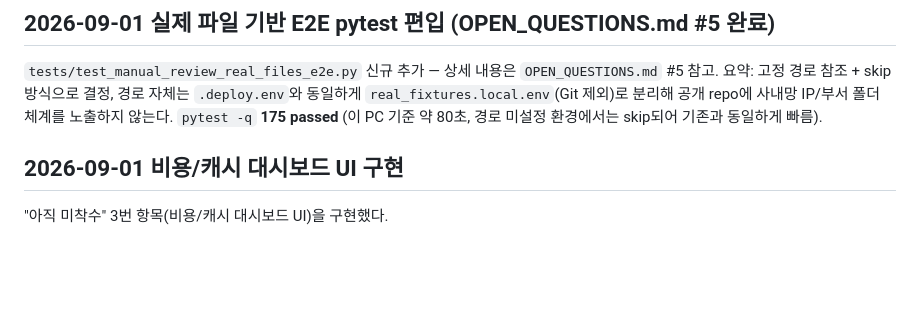
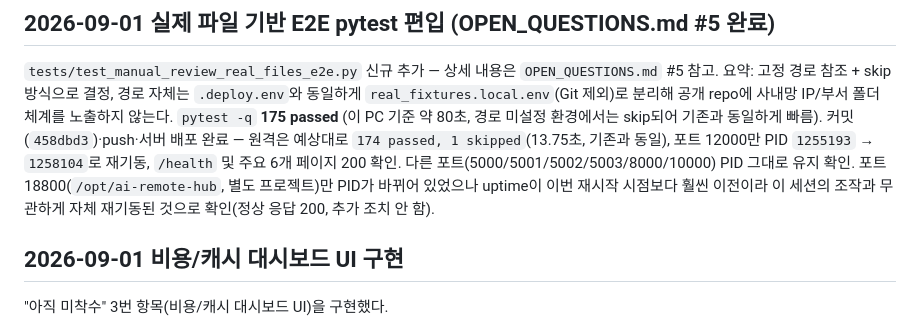
Before and after one commit to hongmin3/ai-regression-impact-analyzer, a Markdown page: NEXT_STEPS.md, the part around the change. Drawn GitHub-style; blank space fills up the shorter version.

Commit message:
docs: record real-file E2E deploy verification

```diff
--- a/NEXT_STEPS.md
+++ b/NEXT_STEPS.md
@@ -11,7 +11,12 @@
 참고. 요약: 고정 경로 참조 + skip 방식으로 결정, 경로 자체는 `.deploy.env`와 동일하게
 `real_fixtures.local.env`(Git 제외)로 분리해 공개 repo에 사내망 IP/부서 폴더 체계를
 노출하지 않는다. `pytest -q` **175 passed** (이 PC 기준 약 80초, 경로 미설정 환경에서는
-skip되어 기존과 동일하게 빠름).
+skip되어 기존과 동일하게 빠름). 커밋(`458dbd3`)·push·서버 배포 완료 — 원격은 예상대로
+`174 passed, 1 skipped`(13.75초, 기존과 동일), 포트 12000만 PID `1255193` → `1258104`로
+재기동, `/health` 및 주요 6개 페이지 200 확인. 다른 포트(5000/5001/5002/5003/8000/10000)
+PID 그대로 유지 확인. 포트 18800(`/opt/ai-remote-hub`, 별도 프로젝트)만 PID가 바뀌어
+있었으나 uptime이 이번 재시작 시점보다 훨씬 이전이라 이 세션의 조작과 무관하게 자체
+재기동된 것으로 확인(정상 응답 200, 추가 조치 안 함).
 
 ## 2026-09-01 비용/캐시 대시보드 UI 구현
 
```
